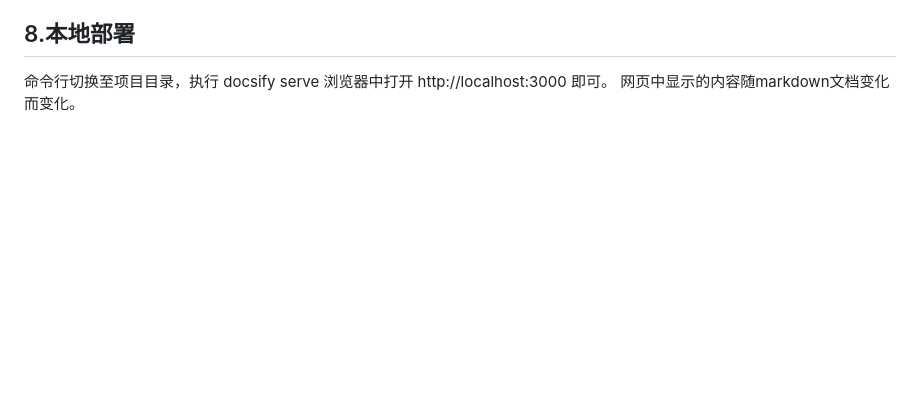
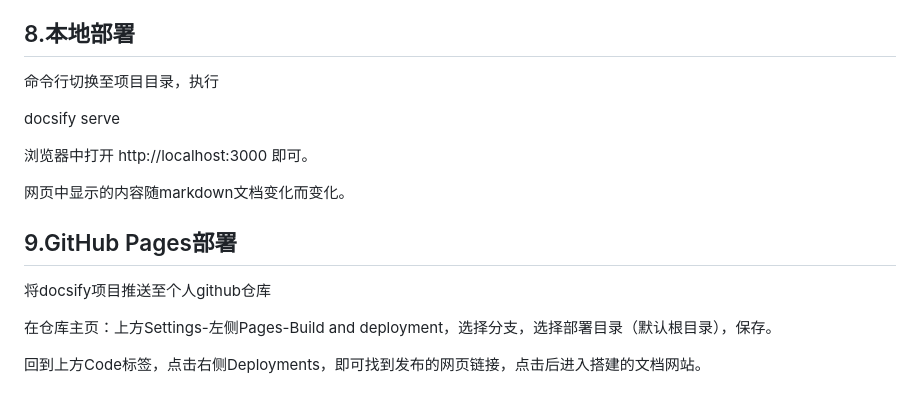
Before and after one commit to SeakyNote/seakynote, a Markdown page: share/基于docsify+GitHub Pages搭建文档网站.md, the part around one of its changes. GitHub-like rendering; blank space fills up the shorter version.

Commit message:
update share

```diff
--- a/share/基于docsify+GitHub Pages搭建文档网站.md
+++ b/share/基于docsify+GitHub Pages搭建文档网站.md
@@ -61,6 +85,15 @@ https://github.com/PrismJS/prism/tree/master/components
 将markdown文档按组分到项目的文件夹中。在SUMMARY.md中添加其入口。若文档需要在首页中展示，则同时在README.md中添加其入口。
 ## 8.本地部署
 命令行切换至项目目录，执行
+
 docsify serve
+
 浏览器中打开 http://localhost:3000 即可。
+
 网页中显示的内容随markdown文档变化而变化。
+## 9.GitHub Pages部署
+将docsify项目推送至个人github仓库
+
+在仓库主页：上方Settings-左侧Pages-Build and deployment，选择分支，选择部署目录（默认根目录），保存。
+
+回到上方Code标签，点击右侧Deployments，即可找到发布的网页链接，点击后进入搭建的文档网站。
```
Also changed, not shown: other parts of share/基于docsify+GitHub Pages搭建文档网站.md (+24 -0 lines), SUMMARY.md (+1 -0 lines).
